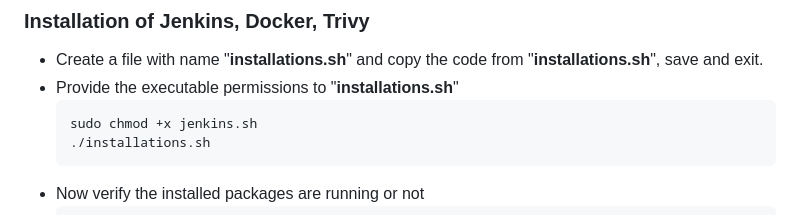
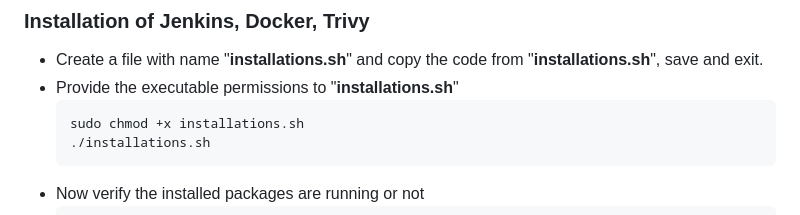
Before and after one commit to AjayKumarPatnaikuni/pyserverinfo-service, a Markdown page: installations/README.md, the part around the change. Rendered like a GitHub page.

````diff
--- a/installations/README.md
+++ b/installations/README.md
@@ -6,7 +6,7 @@
 - Create a file with name "**installations.sh**" and copy the code from "**installations.sh**", save and exit.
 - Provide the executable permissions to "**installations.sh**"
   ```
-  sudo chmod +x jenkins.sh
+  sudo chmod +x installations.sh
   ./installations.sh
   ```
 - Now verify the installed packages are running or not
````
